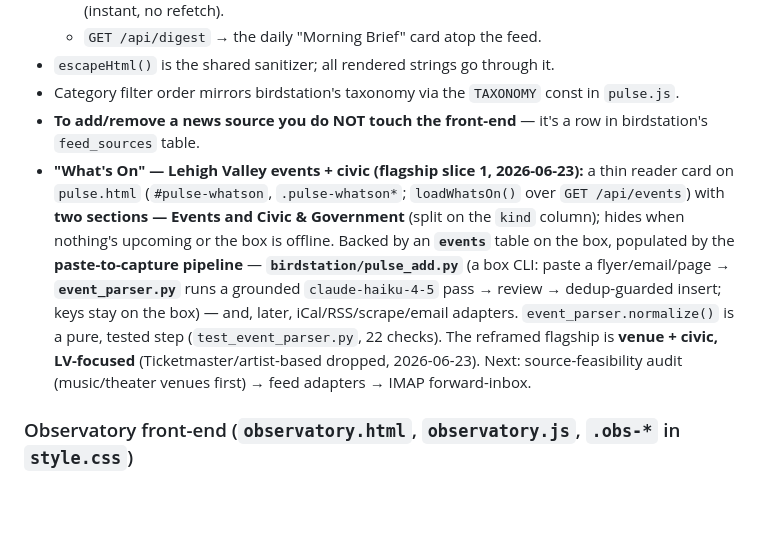
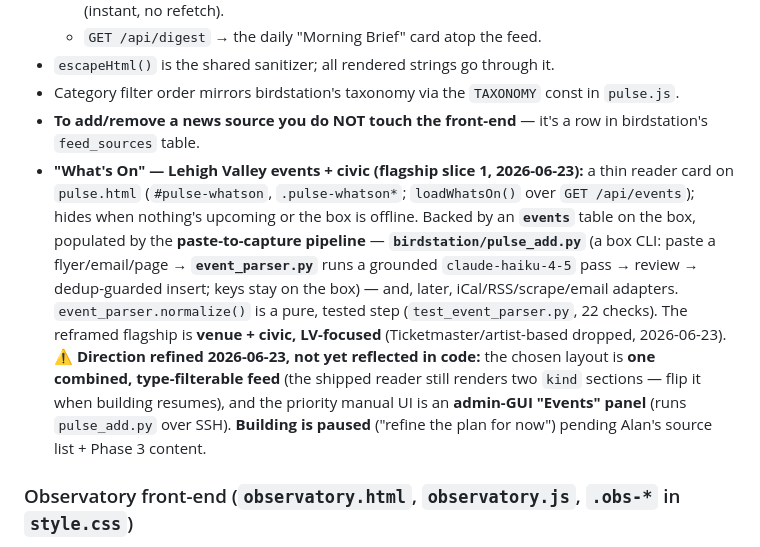
Before and after one commit to AlanBatz92/alans-brain, a Markdown page: Current State.md, the part around the change. Rendered like a GitHub page; blank space fills up the shorter version.

```diff
--- a/Current State.md
+++ b/Current State.md
@@ -128,15 +128,17 @@ AI enrichment, and the daily digest; the website just reads JSON and renders.
 - Category filter order mirrors birdstation's taxonomy via the `TAXONOMY` const in `pulse.js`.
 - **To add/remove a news source you do NOT touch the front-end** — it's a row in birdstation's `feed_sources` table.
 - **"What's On" — Lehigh Valley events + civic (flagship slice 1, 2026-06-23):** a thin reader card
-  on `pulse.html` (`#pulse-whatson`, `.pulse-whatson*`; `loadWhatsOn()` over `GET /api/events`) with
-  **two sections — Events and Civic & Government** (split on the `kind` column); hides when nothing's
-  upcoming or the box is offline. Backed by an **`events`** table on the box, populated by the
-  **paste-to-capture pipeline** — **`birdstation/pulse_add.py`** (a box CLI: paste a flyer/email/page →
-  **`event_parser.py`** runs a grounded `claude-haiku-4-5` pass → review → dedup-guarded insert; keys
-  stay on the box) — and, later, iCal/RSS/scrape/email adapters. `event_parser.normalize()` is a pure,
-  tested step (`test_event_parser.py`, 22 checks). The reframed flagship is **venue + civic, LV-focused**
-  (Ticketmaster/artist-based dropped, 2026-06-23). Next: source-feasibility audit (music/theater venues
-  first) → feed adapters → IMAP forward-inbox.
+  on `pulse.html` (`#pulse-whatson`, `.pulse-whatson*`; `loadWhatsOn()` over `GET /api/events`); hides
+  when nothing's upcoming or the box is offline. Backed by an **`events`** table on the box, populated
+  by the **paste-to-capture pipeline** — **`birdstation/pulse_add.py`** (a box CLI: paste a
+  flyer/email/page → **`event_parser.py`** runs a grounded `claude-haiku-4-5` pass → review →
+  dedup-guarded insert; keys stay on the box) — and, later, iCal/RSS/scrape/email adapters.
+  `event_parser.normalize()` is a pure, tested step (`test_event_parser.py`, 22 checks). The reframed
+  flagship is **venue + civic, LV-focused** (Ticketmaster/artist-based dropped, 2026-06-23).
+  **⚠️ Direction refined 2026-06-23, not yet reflected in code:** the chosen layout is **one combined,
+  type-filterable feed** (the shipped reader still renders two `kind` sections — flip it when building
+  resumes), and the priority manual UI is an **admin-GUI "Events" panel** (runs `pulse_add.py` over SSH).
+  **Building is paused** ("refine the plan for now") pending Alan's source list + Phase 3 content.
 
 ### Observatory front-end (`observatory.html`, `observatory.js`, `.obs-*` in `style.css`)
 
```
Also changed, not shown: PLAN-ingestion.md (+6 -2 lines), ROADMAP.md (+14 -5 lines).
